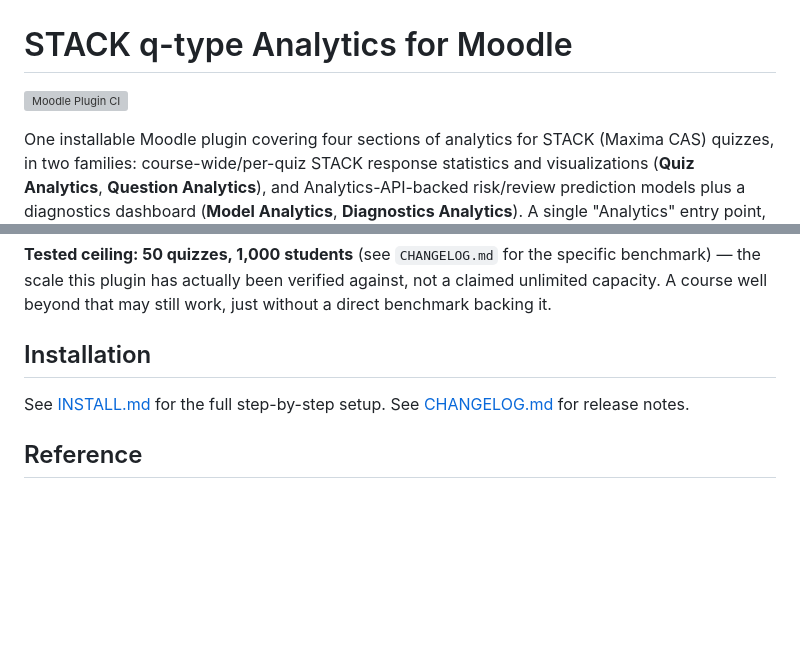
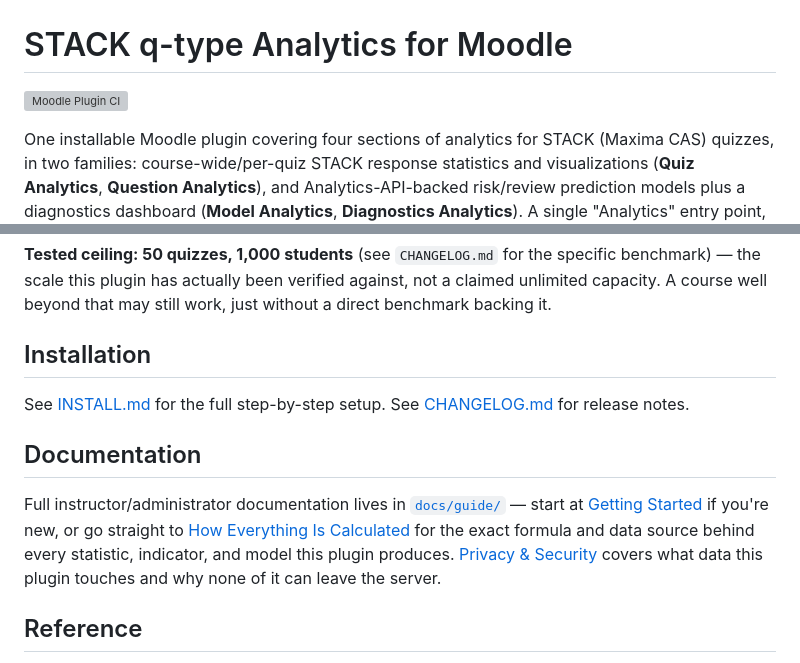
Before and after one commit to ernestwting/moodle-local_quizanalytics, a Markdown page: README.md, 2 parts joined by grey strips. GitHub-like rendering; blank space fills up the shorter version; grey boxes are pictures that could not be loaded.

```diff
--- a/README.md
+++ b/README.md
@@ -1,10 +1,6 @@
 # STACK q-type Analytics for Moodle
 
-[![Moodle Plugin CI](https://github.com/ernestwting/moodle-local_stackanalytics/actions/workflows/moodle-ci.yml/badge.svg)](https://github.com/ernestwting/moodle-local_stackanalytics/actions/workflows/moodle-ci.yml)
-<!-- Repo is still named moodle-local_stackanalytics on GitHub even though the plugin's own
-     frankenstyle component is now local_quizanalytics (see CHANGELOG.md) — moodle-local_quizanalytics
-     is already taken by the original, separate standalone plugin this one replaces the listing of,
-     so this repo can't be renamed to match without first resolving that collision. -->
+[![Moodle Plugin CI](https://github.com/ernestwting/moodle-local_quizanalytics/actions/workflows/moodle-ci.yml/badge.svg)](https://github.com/ernestwting/moodle-local_quizanalytics/actions/workflows/moodle-ci.yml)
 
 One installable Moodle plugin covering four sections of analytics for STACK
 (Maxima CAS) quizzes, in two families: course-wide/per-quiz STACK response
@@ -164,6 +160,17 @@ still work, just without a direct benchmark backing it.
 See [INSTALL.md](INSTALL.md) for the full step-by-step setup. See
 [CHANGELOG.md](CHANGELOG.md) for release notes.
 
+## Documentation
+
+Full instructor/administrator documentation lives in
+[`docs/guide/`](docs/guide/index.md) — start at
+[Getting Started](docs/guide/getting-started.md) if you're new, or go
+straight to [How Everything Is Calculated](docs/guide/calculations.md)
+for the exact formula and data source behind every statistic, indicator,
+and model this plugin produces. [Privacy & Security](docs/guide/privacy-and-security.md)
+covers what data this plugin touches and why none of it can leave the
+server.
+
 ## Reference
 
 - `thirdpartylibs.xml` — vendored library manifest (Plotly.js, KaTeX,
```
Also changed, not shown: MARKETPLACE_LISTING.md (+5 -15 lines).
